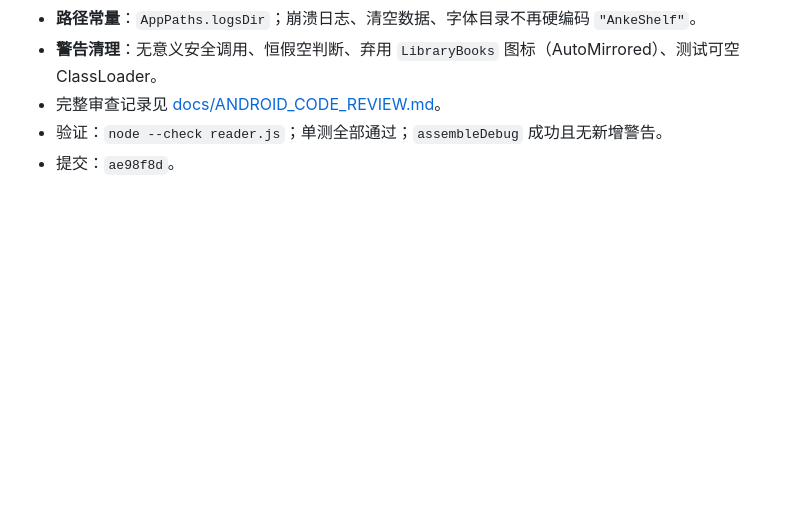
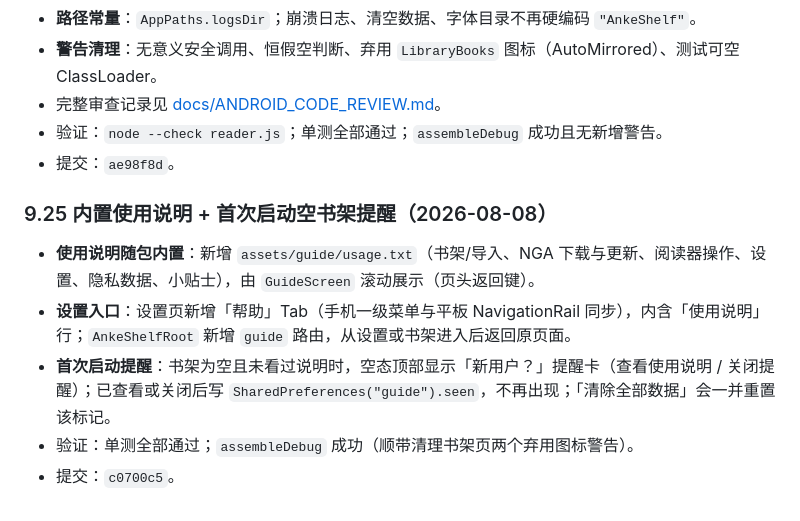
Before and after one commit to gighi-947/anke-shelf, a Markdown page: AnkeShelf_DevLog.md, the part around the change. GitHub-like rendering; blank space fills up the shorter version.

Commit message:
docs: 开发日志补记内置使用说明提交 hash

```diff
--- a/AnkeShelf_DevLog.md
+++ b/AnkeShelf_DevLog.md
@@ -741,3 +741,11 @@ $adb='D:\Codex\project1\.tools\android-sdk\platform-tools\adb.exe'
 - 完整审查记录见 [docs/ANDROID_CODE_REVIEW.md](docs/ANDROID_CODE_REVIEW.md)。
 - 验证：`node --check reader.js`；单测全部通过；`assembleDebug` 成功且无新增警告。
 - 提交：`ae98f8d`。
+
+### 9.25 内置使用说明 + 首次启动空书架提醒（2026-08-08）
+
+- **使用说明随包内置**：新增 `assets/guide/usage.txt`（书架/导入、NGA 下载与更新、阅读器操作、设置、隐私数据、小贴士），由 `GuideScreen` 滚动展示（页头返回键）。
+- **设置入口**：设置页新增「帮助」Tab（手机一级菜单与平板 NavigationRail 同步），内含「使用说明」行；`AnkeShelfRoot` 新增 `guide` 路由，从设置或书架进入后返回原页面。
+- **首次启动提醒**：书架为空且未看过说明时，空态顶部显示「新用户？」提醒卡（查看使用说明 / 关闭提醒）；已查看或关闭后写 `SharedPreferences("guide").seen`，不再出现；「清除全部数据」会一并重置该标记。
+- 验证：单测全部通过；`assembleDebug` 成功（顺带清理书架页两个弃用图标警告）。
+- 提交：`c0700c5`。
```
